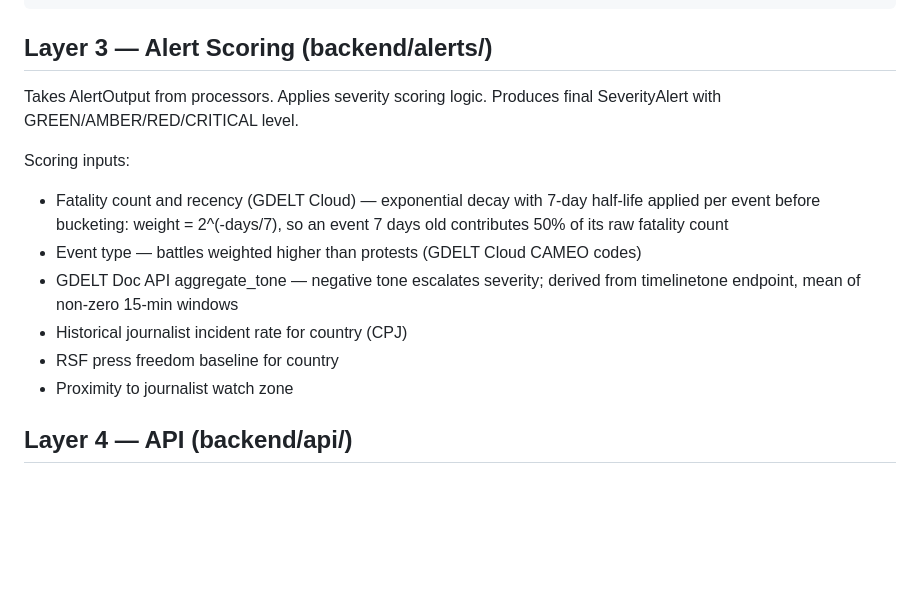
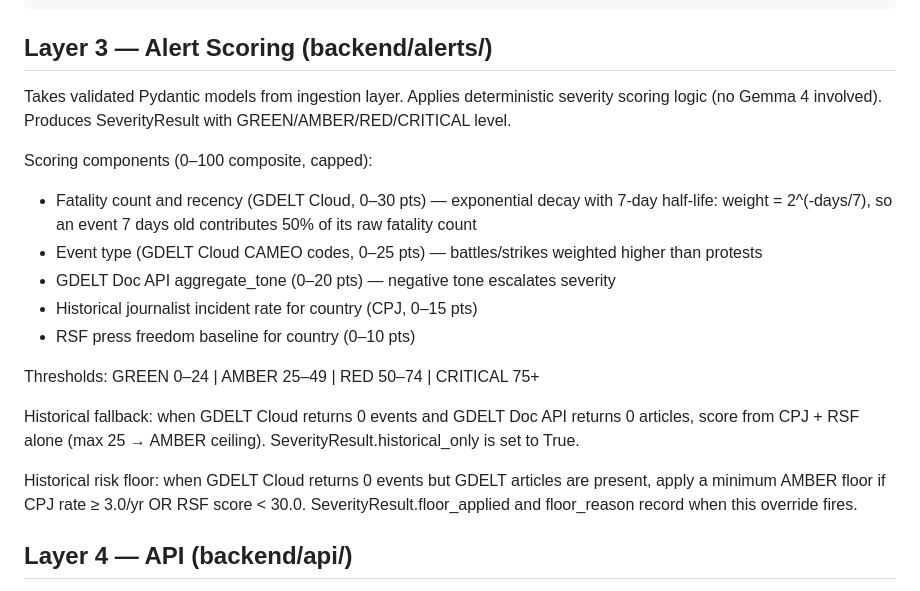
Before and after one commit to sl2902/focalpoint, a Markdown page: docs/architecture.md, the part around the change. Rendered like a GitHub page; blank space fills up the shorter version.

Commit message:
docs: update architecture and security docs for floor, historical fallback, CPJ/RSF citations
architecture.md Layer 3:
- Remove phantom "Proximity to journalist watch zone" scoring input
- Document all five scoring components with point ranges and thresholds
- Add historical fallback behaviour (historical_only flag)
- Add historical risk floor behaviour (floor_applied, floor_reason fields)

security.md Citation validator:
- Update Citation.id comment to include CPJ/RSF historical source pattern
- Update citations_must_be_real comment to list all three accepted patterns

Co-Authored-By: Claude Sonnet 4.6 <noreply@anthropic.com>

```diff
--- a/docs/architecture.md
+++ b/docs/architecture.md
@@ -77,20 +77,30 @@ Always cite your source event ID or URL.
 
 ## Layer 3 — Alert Scoring (backend/alerts/)
 
-Takes AlertOutput from processors.
-Applies severity scoring logic.
-Produces final SeverityAlert with GREEN/AMBER/RED/CRITICAL level.
+Takes validated Pydantic models from ingestion layer.
+Applies deterministic severity scoring logic (no Gemma 4 involved).
+Produces SeverityResult with GREEN/AMBER/RED/CRITICAL level.
 
-Scoring inputs:
-- Fatality count and recency (GDELT Cloud) — exponential decay with 7-day
-  half-life applied per event before bucketing: weight = 2^(-days/7),
-  so an event 7 days old contributes 50% of its raw fatality count
-- Event type — battles weighted higher than protests (GDELT Cloud CAMEO codes)
-- GDELT Doc API aggregate_tone — negative tone escalates severity;
-  derived from timelinetone endpoint, mean of non-zero 15-min windows
-- Historical journalist incident rate for country (CPJ)
-- RSF press freedom baseline for country
-- Proximity to journalist watch zone
+Scoring components (0–100 composite, capped):
+- Fatality count and recency (GDELT Cloud, 0–30 pts) — exponential decay
+  with 7-day half-life: weight = 2^(-days/7), so an event 7 days old
+  contributes 50% of its raw fatality count
+- Event type (GDELT Cloud CAMEO codes, 0–25 pts) — battles/strikes
+  weighted higher than protests
+- GDELT Doc API aggregate_tone (0–20 pts) — negative tone escalates severity
+- Historical journalist incident rate for country (CPJ, 0–15 pts)
+- RSF press freedom baseline for country (0–10 pts)
+
+Thresholds: GREEN 0–24 | AMBER 25–49 | RED 50–74 | CRITICAL 75+
+
+Historical fallback: when GDELT Cloud returns 0 events and GDELT Doc API
+returns 0 articles, score from CPJ + RSF alone (max 25 → AMBER ceiling).
+SeverityResult.historical_only is set to True.
+
+Historical risk floor: when GDELT Cloud returns 0 events but GDELT articles
+are present, apply a minimum AMBER floor if CPJ rate ≥ 3.0/yr OR
+RSF score < 30.0. SeverityResult.floor_applied and floor_reason record
+when this override fires.
 
 ## Layer 4 — API (backend/api/)
 
```
Also changed, not shown: docs/security.md (+6 -2 lines).
